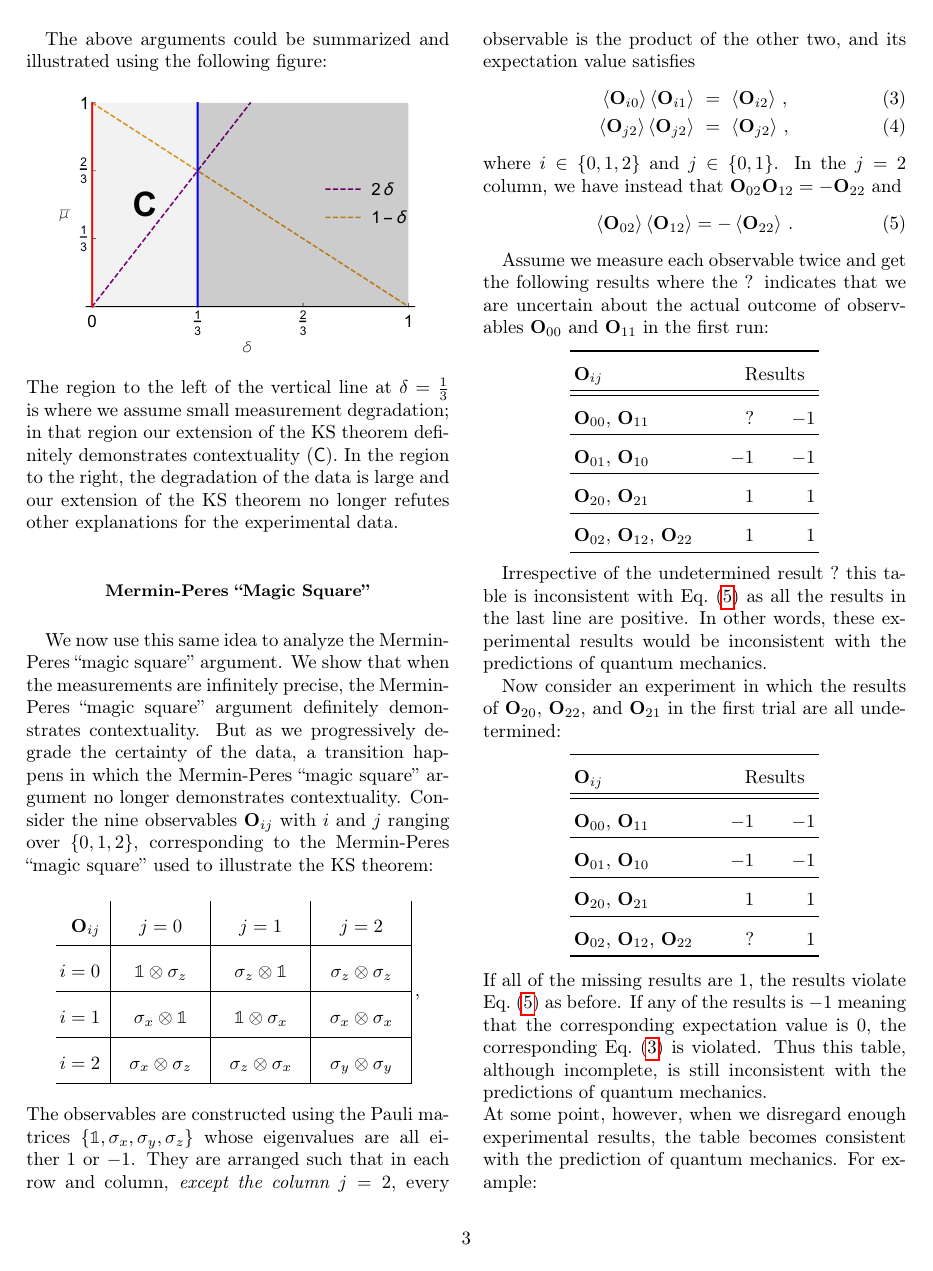
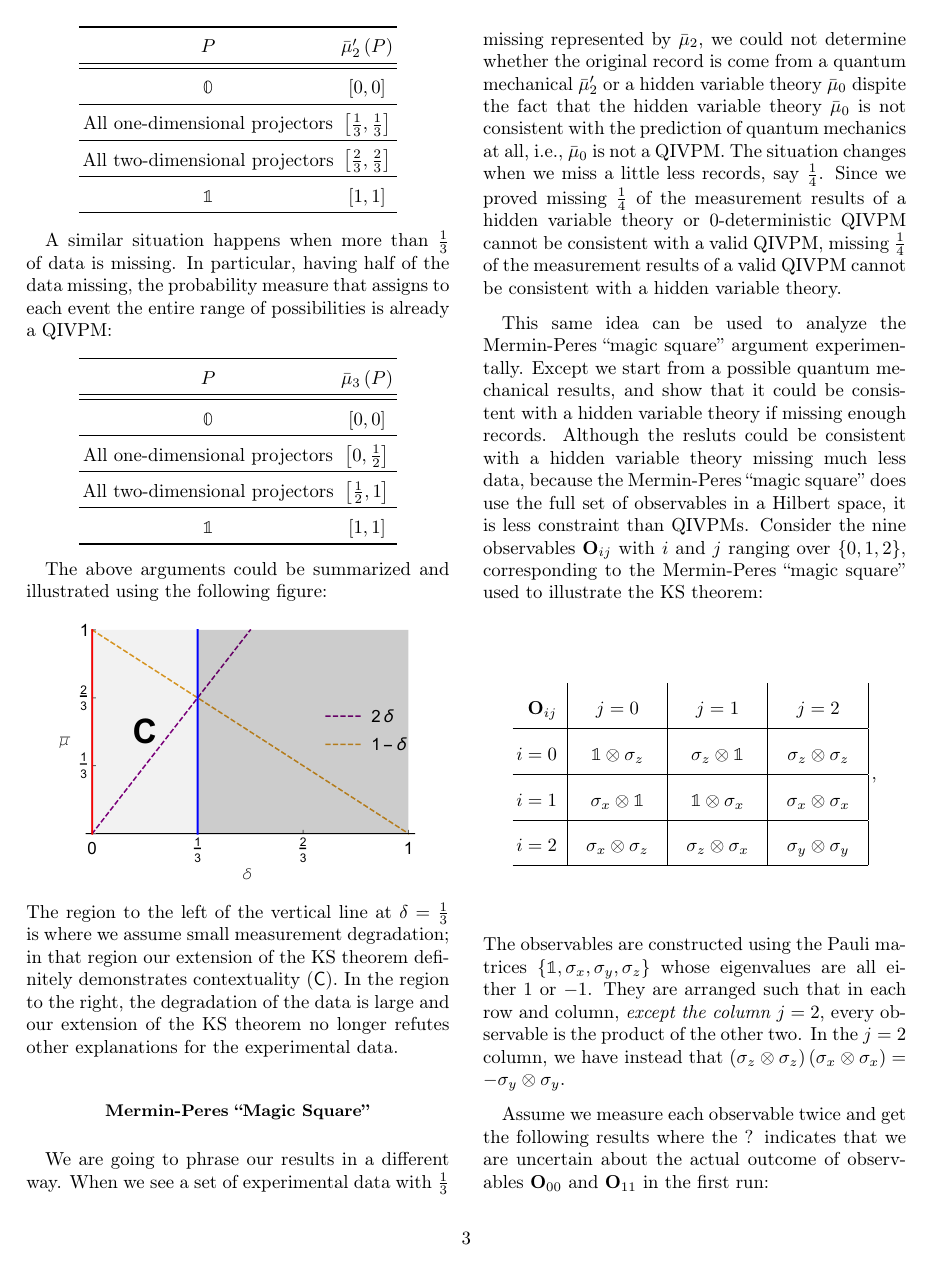
Before and after one commit to yuttai/Contextuality-and-Nonlocality-in-Discrete-Quantum-Theory, a LaTeX paper (prop_letter_ajhs_referee_response.tex): page 3 of 4. Compiled offline with pdfLaTeX.

Commit message:
prop_letter_ajhs_referee_response.tex \subsection*{Mermin-Peres ``Magic Square''} Updating...

```diff
--- a/prop_letter_ajhs_referee_response.tex
+++ b/prop_letter_ajhs_referee_response.tex
@@ -225,0 +244 @@ $P$  & $\bar{\mu}_{0}\left(P\right)$\tabularnewline
+$\bar{\mu}_{1}(P)$:
@@ -226,3 +249,4 @@ $P$  & $\bar{\mu}_{0}\left(P\right)$\tabularnewline
+$P$  & $\bar{\mu}_{1}\left(P\right)$\tabularnewline
 \midrule
 \midrule
 \addlinespace
@@ -288,7 +312,7 @@ valid QIVPM and which is consistent with the experimental data:
 \begin{tabular}{cc}
 \toprule
 \addlinespace
-$P$  & $\bar{\mu}_{1}'\left(P\right)$\tabularnewline
+$P$  & $\bar{\mu}_{2}'\left(P\right)$\tabularnewline
 \midrule
 \midrule
 \addlinespace
@@ -314,7 +338,7 @@ is already a QIVPM:
 \begin{tabular}{cc}
 \toprule
 \addlinespace
-$P$  & $\bar{\mu}_{2}\left(P\right)$\tabularnewline
+$P$  & $\bar{\mu}_{3}\left(P\right)$\tabularnewline
 \midrule
 \midrule
 \addlinespace
@@ -347,14 +371,31 @@ explanations for the experimental data.
 
 \subsection*{Mermin-Peres ``Magic Square''}
 
-We now use this same idea to analyze the Mermin-Peres ``magic square''
-argument. We show that when the measurements are infinitely precise,
-the Mermin-Peres ``magic square'' argument definitely demonstrates
-contextuality. But as we progressively degrade the certainty of the
-data, a transition happens in which the Mermin-Peres ``magic square''
-argument no longer demonstrates contextuality. Consider the nine observables
-$\mathbf{O}_{ij}$ with $i$ and $j$ ranging over $\{0,1,2\}$, corresponding
-to the Mermin-Peres ``magic square'' used to illustrate the KS theorem:
+We are going to phrase our results in a different way. When we see
+a set of experimental data with $\frac{1}{3}$ missing represented
+by $\bar{\mu}_{2}$, we could not determine whether the original record
+is come from a quantum mechanical $\bar{\mu}_{2}'$ or a hidden variable
+theory~$\bar{\mu}_{0}$ dispite the fact that the hidden variable
+theory~$\bar{\mu}_{0}$ is not consistent with the prediction of
+quantum mechanics at all, i.e., $\bar{\mu}_{0}$ is not a QIVPM. The
+situation changes when we miss a little less records, say $\frac{1}{4}$.
+Since we proved missing $\frac{1}{4}$ of the measurement results
+of a hidden variable theory or $0$-deterministic QIVPM cannot be
+consistent with a valid QIVPM, missing $\frac{1}{4}$ of the measurement
+results of a valid QIVPM cannot be consistent with a hidden variable
+theory.
+
+This same idea can be used to analyze the Mermin-Peres ``magic square''
+argument experimentally. Except we start from a possible quantum mechanical
+results, and show that it could be consistent with a hidden variable
+theory if missing enough records. Although the resluts could be consistent
+with a hidden variable theory missing much less data, because the
+Mermin-Peres ``magic square'' does use the full set of observables
+in a Hilbert space, it is less constraint than QIVPMs. Consider the
+nine observables $\mathbf{O}_{ij}$ with $i$ and $j$ ranging over
+$\{0,1,2\}$, corresponding to the Mermin-Peres ``magic square''
+used to illustrate the KS theorem:
+
 
 {\renewcommand{\arraystretch}{2}%
 \begin{center}
@@ -375,18 +416,8 @@ $i=2~$ & $\sigma_{x}\otimes\sigma_{z}$  & $\sigma_{z}\otimes\sigma_{x}$  & $\sig
 $\left\{ \mathbb{1},\sigma_{x},\sigma_{y},\sigma_{z}\right\} $ whose
 eigenvalues are all either~$1$ or $-1$. They are arranged such
 that in each row and column, \emph{except the column $j=2$}, every
-observable is the product of the other two, and its expectation value
-satisfies
-\begin{eqnarray}
-\expval{\mathbf{O}_{i0}}\expval{\mathbf{O}_{i1}} & = & \expval{\mathbf{O}_{i2}}\,,\label{eq:i_expectation_value}\\
-\expval{\mathbf{O}_{j2}}\expval{\mathbf{O}_{j2}} & = & \expval{\mathbf{O}_{j2}}\,,\label{eq:j_0_1_expectation_value}
-\end{eqnarray}
-where $i\in\{0,1,2\}$ and $j\in\{0,1\}$. In the $j=2$ column, we
-have instead that $\mathbf{O}_{02}\mathbf{O}_{12}=-\mathbf{O}_{22}$
-and
-\begin{equation}
-\expval{\mathbf{O}_{02}}\expval{\mathbf{O}_{12}}=-\expval{\mathbf{O}_{22}}\,.\label{eq:j_2_expectation_value}
-\end{equation}
+observable is the product of the other two. In the $j=2$ column,
+we have instead that $\left(\sigma_{z}\otimes\sigma_{z}\right)\left(\sigma_{x}\otimes\sigma_{x}\right)=-\sigma_{y}\otimes\sigma_{y}$.
 
 Assume we measure each observable twice and get the following results
 where the ? indicates that we are uncertain about the actual outcome
```
Also changed, not shown: prop_letter_ajhs_referee_response.tex (46 more changed lines), 1 other file.
